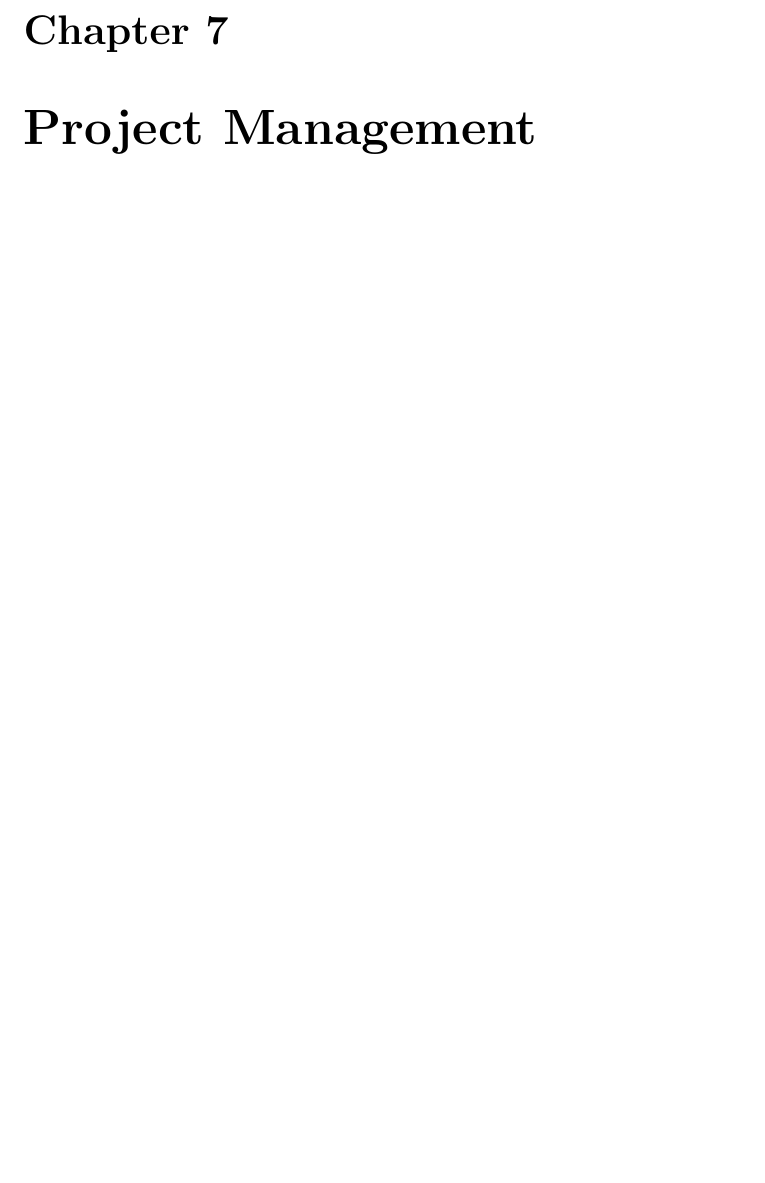
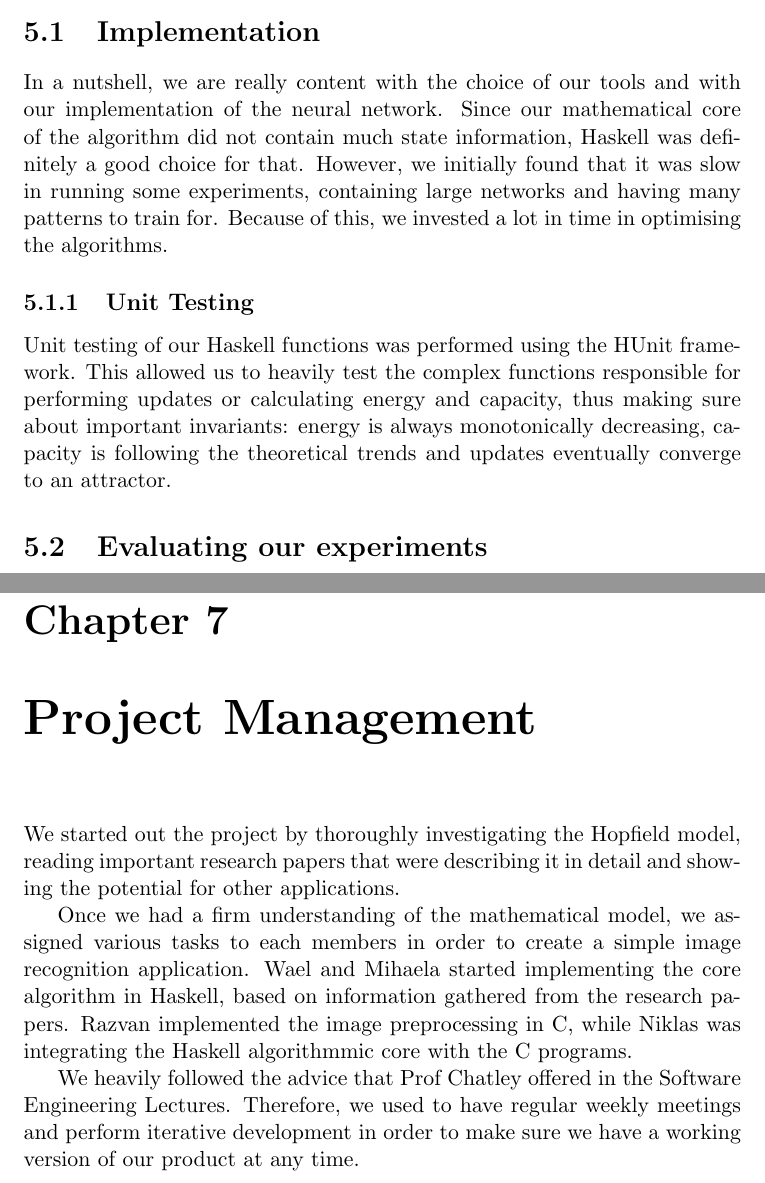
Before and after one commit to imperialhopfield/hopfield, a LaTeX thesis (report/main.tex, which reads report/evaluation.tex, report/project_management.tex): part of page 22 of 25 before the commit and two parts of pages 20 and 22 of 25 after it, the two joined at a grey line, cut at the place of the change, the shorter picture padded with empty space. Compiled offline with pdfLaTeX.

Commit message:
added 3 new files, wrote a bit about project management and  design & implementation

```diff
--- /dev/null
+++ b/report/evaluation.tex
@@ -0,0 +1,27 @@
+% Chapter 5
+\chapter{Evaluation}
+% Step back and say things like:
+% "X worked out well"
+% "in hindsight we could have used this tool instead"
+
+% How do we know that our code works?
+% e.g. functionality + performance testing
+% show relevant testing *results*
+
+% In a nutshell, how successful was this project
+% Tony: "DONT SAY: all our objectives (from intro) were met. Have the maturity
+% to show your mistakes and more importantly what you learned!"
+
+
+\section{Implementation}
+% In here, we can evaluate our implementation ... Talk about why Haskell was slow for computing the experiments, how we overcame this, ...
+
+In a nutshell, we are really content with the choice of our tools and with our implementation of the neural network. Since our mathematical core of the algorithm did not contain much state information, Haskell was definitely a good choice for that. However, we initially found that it was slow in running some experiments, containing large networks and having many patterns to train for. Because of this, we invested a lot in time in optimising the algorithms.
+
+\subsection{Unit Testing}
+
+Unit testing of our Haskell functions was performed using the HUnit framework. This allowed us to heavily test the complex functions responsible for performing updates or calculating energy and capacity, thus making sure about important invariants: energy is always monotonically decreasing, capacity is following the theoretical trends and updates eventually converge to an attractor.
+
+
+\section{Evaluating our experiments}
+% We can use this section to evaluate some of our experiments, point out any inconsistencies, limitations, ...
--- /dev/null
+++ b/report/project_management.tex
@@ -0,0 +1,17 @@
+% Chapter 7
+\chapter{Project Management}
+% Use this to convey your *group collaboration*
+% Team organisation, supervisor, software engineering team skills
+
+% DONT give lots of text about the SE process (a la diary), rather your team,
+% deliverables, etc
+
+% Note that group collaboration is worth 30%. This is part assessed by our
+% supervisor comments, how we present ourselves, and probably a bit will be
+% influenced by what we say here. Bare this in mind!
+
+We started out the project by thoroughly investigating the Hopfield model, reading important research papers that were describing it in detail and showing the potential for other applications.
+
+Once we had a firm understanding of the mathematical model, we assigned various tasks to each members in order to create a simple image recognition application. Wael and Mihaela started implementing the core algorithm in Haskell, based on information gathered from the research papers. Razvan implemented the image preprocessing in C, while Niklas was integrating the Haskell algorithmmic core with the C programs.
+
+We heavily followed the advice that Prof Chatley offered in the Software Engineering Lectures. Therefore, we used to have regular weekly meetings and perform iterative development in order to make sure we have a working version of our product at any time.
```
Also changed, not shown: report/conclusion.tex (added, +3 -0 lines), report/design_and_implementation.tex (+11 -1 lines), report/main.tex (+3 -26 lines).
